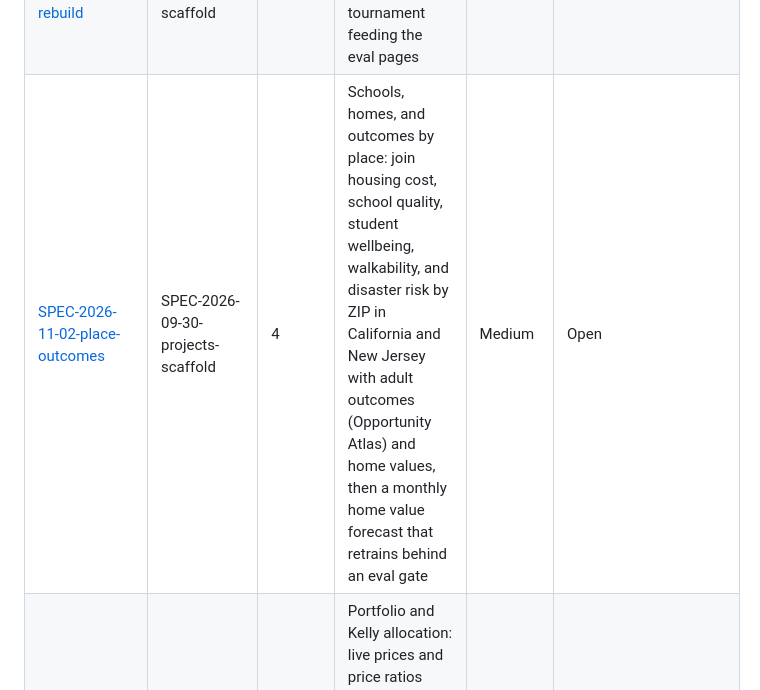
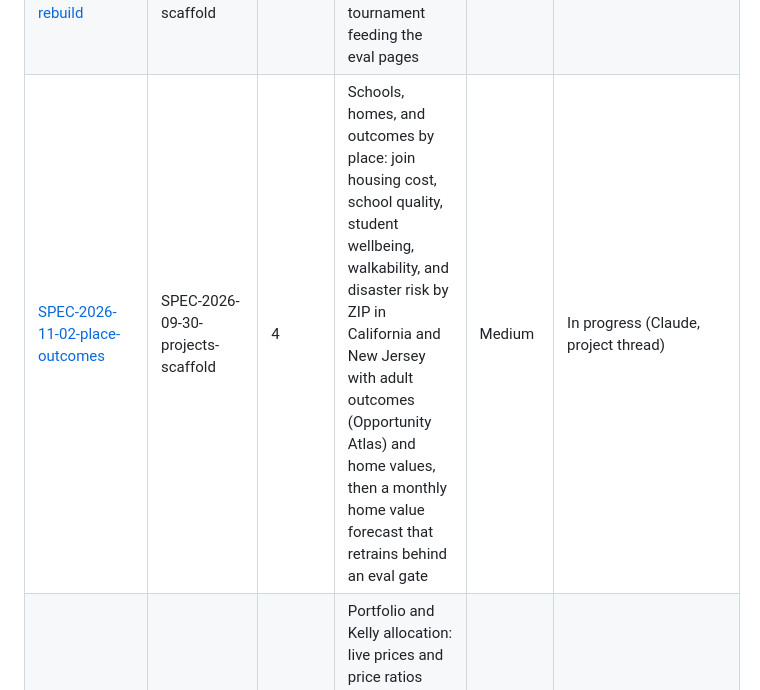
Before and after one commit to dijonkitchen/ageone, a Markdown page: specs/PRIORITIES.md, the part around the change. GitHub-like rendering.

Commit message:
docs(place-outcomes): settle data sources in a decision record (#62)
Answers the spec's open questions from checks on the real files:
Zillow ZHVI by ZIP (free public use with attribution; 1,543 CA and 547
NJ ZIPs, monthly 2000-2026) for the forecast loop with FHFA as the public
cross-check; Healthy Kids Survey as a hand-entered district subset;
SEDA 2025.2 as the cross-state school measure, fetched manually because
its host fails TLS from the cloud environment; ZIP as the unit. Records
the no-change and momentum baselines that the gate must beat. Claims the
spec in PRIORITIES.


Claude-Session: https://claude.ai/code/session_01UowsEEEognuT9XnAsCAKW5

Co-authored-by: Claude <noreply@anthropic.com>

```diff
--- a/specs/PRIORITIES.md
+++ b/specs/PRIORITIES.md
@@ -23,7 +23,7 @@ Project specs live in `projects/<slug>/specs/` and use the template and per-proj
 | [SPEC-2026-10-16-mle-lab](../projects/mle-lab/specs/SPEC-2026-10-16-mle-lab.md) | SPEC-2026-09-30-projects-scaffold | 4 | ML engineering lab: forecast tomorrow's hourly ERCOT grid demand from real EIA-930 data against naive and the operator's forecast, with DuckDB features, MLflow tracking, registry, and serving, and a daily feedback loop that retrains behind an eval gate, replayable over years in minutes | Low | Done |
 | [SPEC-2026-09-30-og-trail-rebuild](../projects/og-trail/specs/SPEC-2026-09-30-og-trail-rebuild.md) | SPEC-2026-09-30-projects-scaffold | 4 | OG Trail rebuild: modern-life Oregon Trail engine, terminal and browser frontends, and agent players feeding the eval pages | Medium | Open |
 | [SPEC-2026-09-30-connect6-rebuild](../projects/connect6/specs/SPEC-2026-09-30-connect6-rebuild.md) | SPEC-2026-09-30-projects-scaffold | 4 | Connect6 rebuild: pure engine, web UI, MCTS and LLM players, and a tournament feeding the eval pages | Medium | Open |
-| [SPEC-2026-11-02-place-outcomes](../projects/place-outcomes/specs/SPEC-2026-11-02-place-outcomes.md) | SPEC-2026-09-30-projects-scaffold | 4 | Schools, homes, and outcomes by place: join housing cost, school quality, student wellbeing, walkability, and disaster risk by ZIP in California and New Jersey with adult outcomes (Opportunity Atlas) and home values, then a monthly home value forecast that retrains behind an eval gate | Medium | Open |
+| [SPEC-2026-11-02-place-outcomes](../projects/place-outcomes/specs/SPEC-2026-11-02-place-outcomes.md) | SPEC-2026-09-30-projects-scaffold | 4 | Schools, homes, and outcomes by place: join housing cost, school quality, student wellbeing, walkability, and disaster risk by ZIP in California and New Jersey with adult outcomes (Opportunity Atlas) and home values, then a monthly home value forecast that retrains behind an eval gate | Medium | In progress (Claude, project thread) |
 | [SPEC-2026-10-03-portfolio-kelly](../projects/stock-screener/specs/SPEC-2026-10-03-portfolio-kelly.md) | SPEC-2026-10-03-stock-screener | 4 | Portfolio and Kelly allocation: live prices and price ratios (now and over 10+ years), an interactive portfolio built from screen results, and fractional Kelly position sizing with constraints and a sensitivity view | High | Open |
 | [SPEC-2026-09-30-fread-rebuild](../projects/fread/specs/SPEC-2026-09-30-fread-rebuild.md) | SPEC-2026-09-30-projects-scaffold | 5 | fread rebuild: private client-side RSS and Atom reader PWA with OPML and optional LLM summaries | Low | Open |
 | [SPEC-2026-09-30-fite-rebuild](../projects/fite/specs/SPEC-2026-09-30-fite-rebuild.md) | SPEC-2026-09-30-projects-scaffold | 5 | Fite rebuild: procedural pixel-art tournament fighter with CPU levels and keyboard, touch, and gamepad controls | Low | Open |
```
Also changed, not shown: 1 other file.
